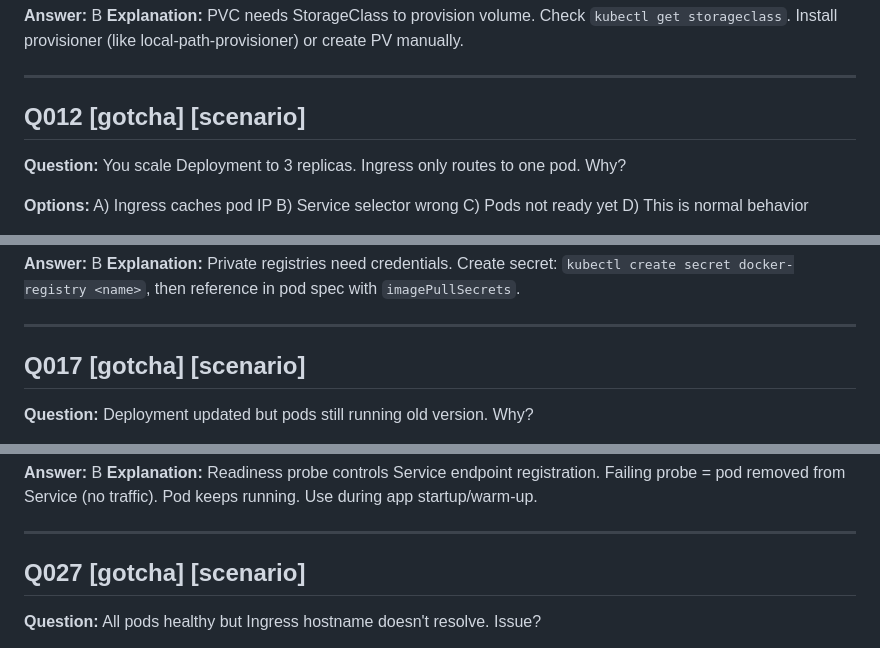
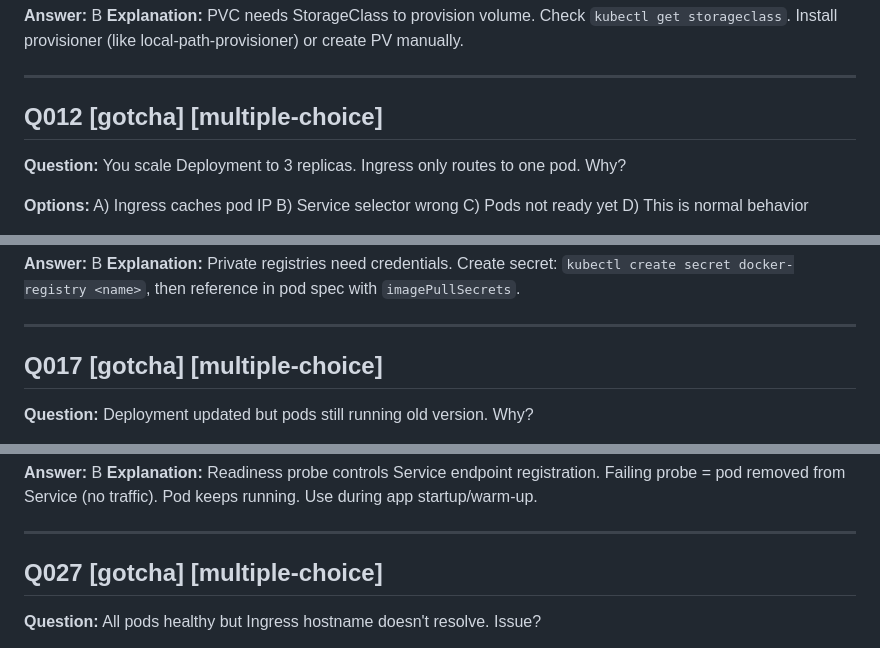
Before and after one commit to przant/jeopardy-trainer, a Markdown page: backend/data/kuberpardy-questions.md, 3 parts joined by grey strips. Rendered like a GitHub page.

Commit message:
fix: replace scenario question type with multiple-choice in kuberardy-questions.md

```diff
--- a/backend/data/kuberpardy-questions.md
+++ b/backend/data/kuberpardy-questions.md
@@ -146,7 +146,7 @@ D) Image pull failure
 
 ---
 
-## Q012 [gotcha] [scenario]
+## Q012 [gotcha] [multiple-choice]
 **Question:** You scale Deployment to 3 replicas. Ingress only routes to one pod. Why?
 
 **Options:**
@@ -214,7 +214,7 @@ D) Required for StatefulSets
 
 ---
 
-## Q017 [gotcha] [scenario]
+## Q017 [gotcha] [multiple-choice]
 **Question:** Deployment updated but pods still running old version. Why?
 
 **Options:**
@@ -348,7 +348,7 @@ D) Schedule pod on node
 
 ---
 
-## Q027 [gotcha] [scenario]
+## Q027 [gotcha] [multiple-choice]
 **Question:** All pods healthy but Ingress hostname doesn't resolve. Issue?
 
 **Options:**
```
